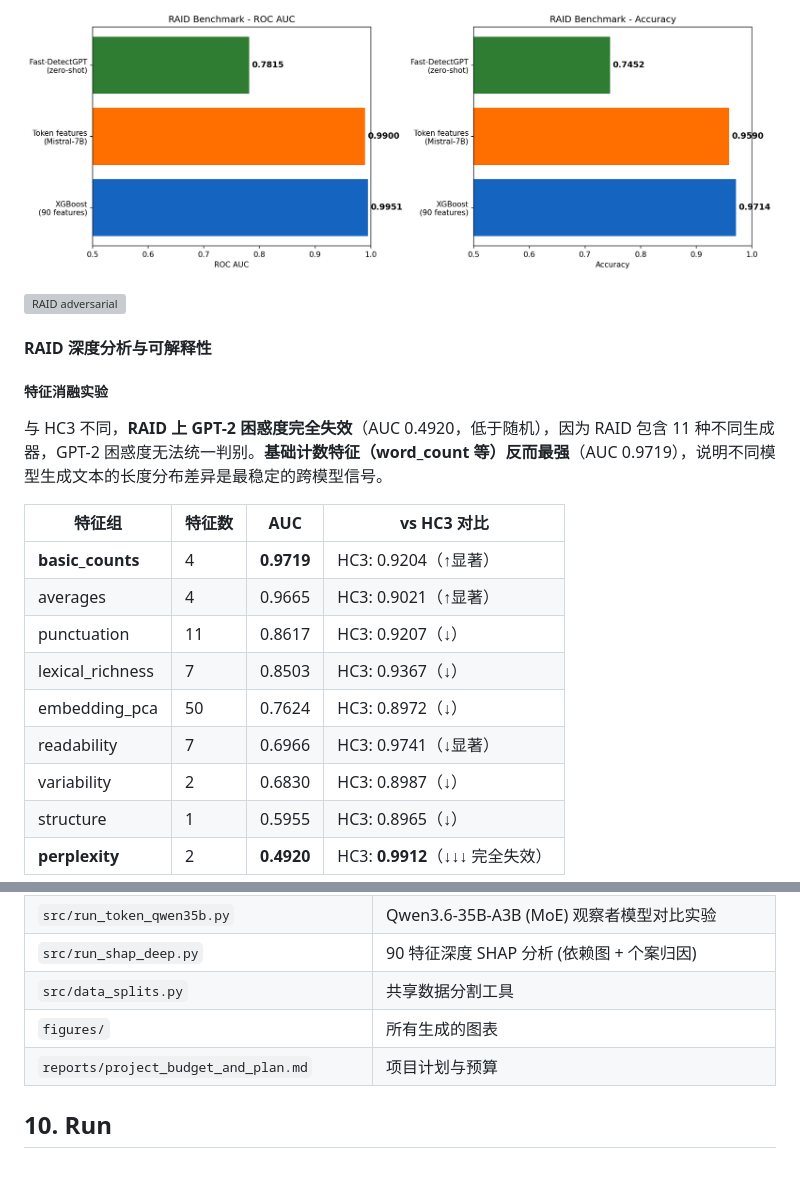
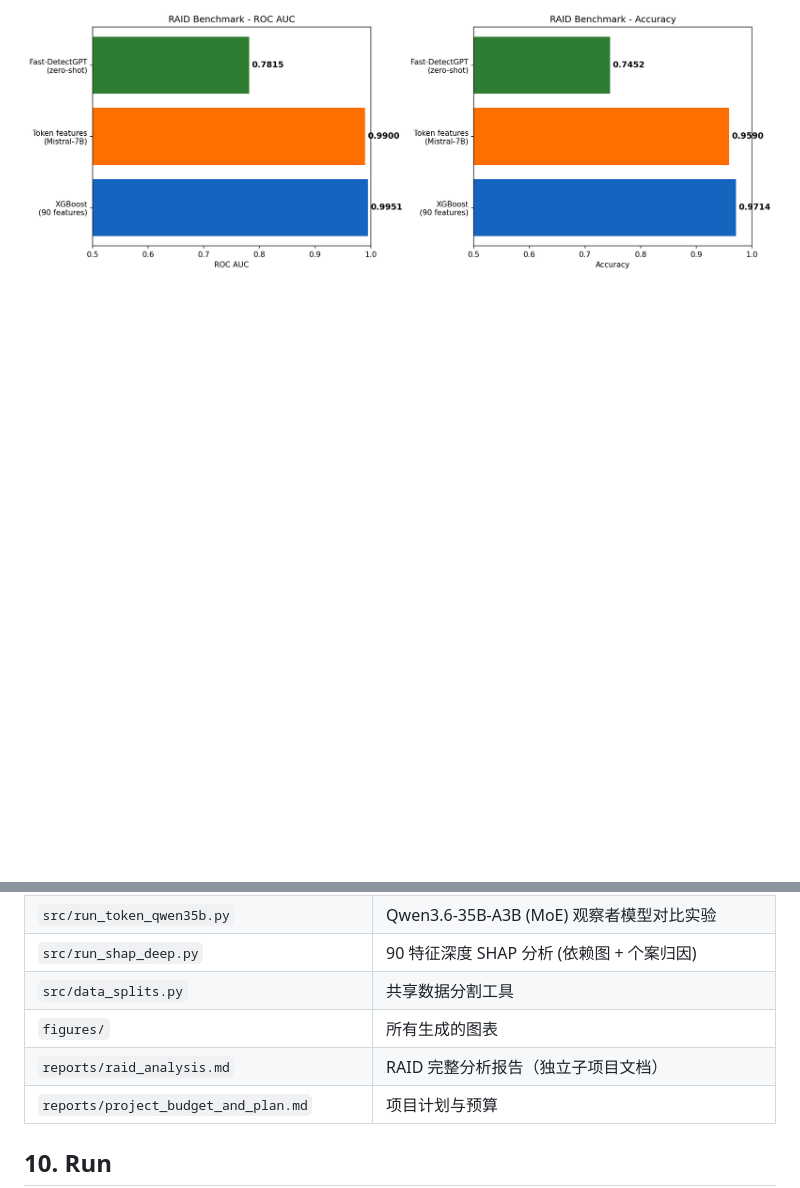
Before and after one commit to HaibinLai/HC3, a Markdown page: README.md, 2 parts joined by grey strips. Rendered like a GitHub page; blank space fills up the shorter version; grey boxes are pictures that could not be loaded.

```diff
--- a/README.md
+++ b/README.md
@@ -683,23 +637,3 @@ XGBoost 在 RAID 的 11 个生成器上表现优异（AUC 0.9951），显著优
 
 ![RAID comparison](figures/raid_comparison.png)
 
-![RAID adversarial](figures/raid_adversarial.png)
-
-#### RAID 深度分析与可解释性
-
-##### 特征消融实验
-
-与 HC3 不同，**RAID 上 GPT-2 困惑度完全失效**（AUC 0.4920，低于随机），因为 RAID 包含 11 种不同生成器，GPT-2 困惑度无法统一判别。**基础计数特征（word_count 等）反而最强**（AUC 0.9719），说明不同模型生成文本的长度分布差异是最稳定的跨模型信号。
-
-| 特征组 | 特征数 | AUC | vs HC3 对比 |
-|--------|--------|-----|-------------|
-| **basic_counts** | 4 | **0.9719** | HC3: 0.9204（↑显著） |
-| averages | 4 | 0.9665 | HC3: 0.9021（↑显著） |
-| punctuation | 11 | 0.8617 | HC3: 0.9207（↓） |
-| lexical_richness | 7 | 0.8503 | HC3: 0.9367（↓） |
-| embedding_pca | 50 | 0.7624 | HC3: 0.8972（↓） |
-| readability | 7 | 0.6966 | HC3: 0.9741（↓显著） |
-| variability | 2 | 0.6830 | HC3: 0.8987（↓） |
-| structure | 1 | 0.5955 | HC3: 0.8965（↓） |
-| **perplexity** | 2 | **0.4920** | HC3: **0.9912**（↓↓↓ 完全失效） |
-
@@ -834,6 +710,7 @@ XGBoost 在 RAID 的 11 个生成器上表现优异（AUC 0.9951），显著优
 | `src/run_shap_deep.py` | 90 特征深度 SHAP 分析 (依赖图 + 个案归因) |
 | `src/data_splits.py` | 共享数据分割工具 |
 | `figures/` | 所有生成的图表 |
+| `reports/raid_analysis.md` | RAID 完整分析报告（独立子项目文档） |
 | `reports/project_budget_and_plan.md` | 项目计划与预算 |
 
 ## 10. Run
```
Also changed, not shown: other parts of README.md (+3 -107 lines), reports/raid_analysis.md (added, +441 -0 lines).
